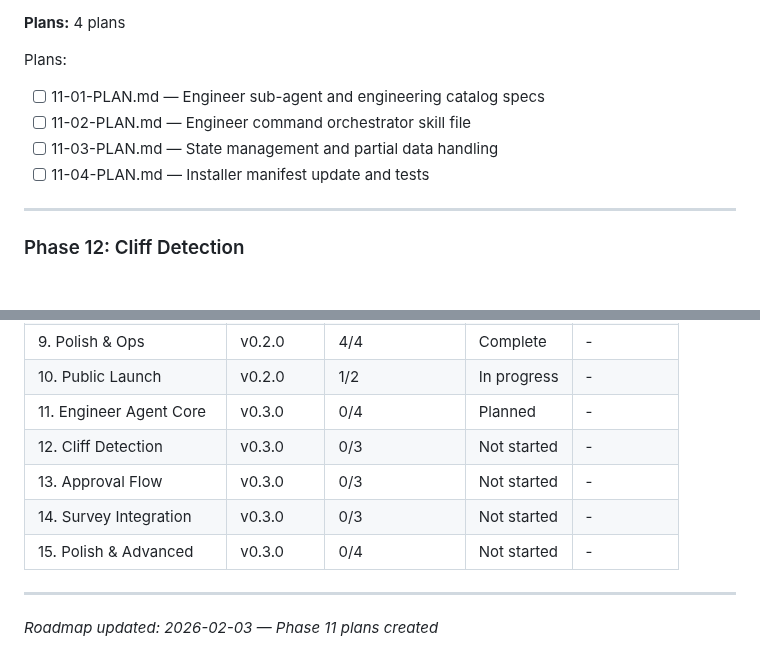
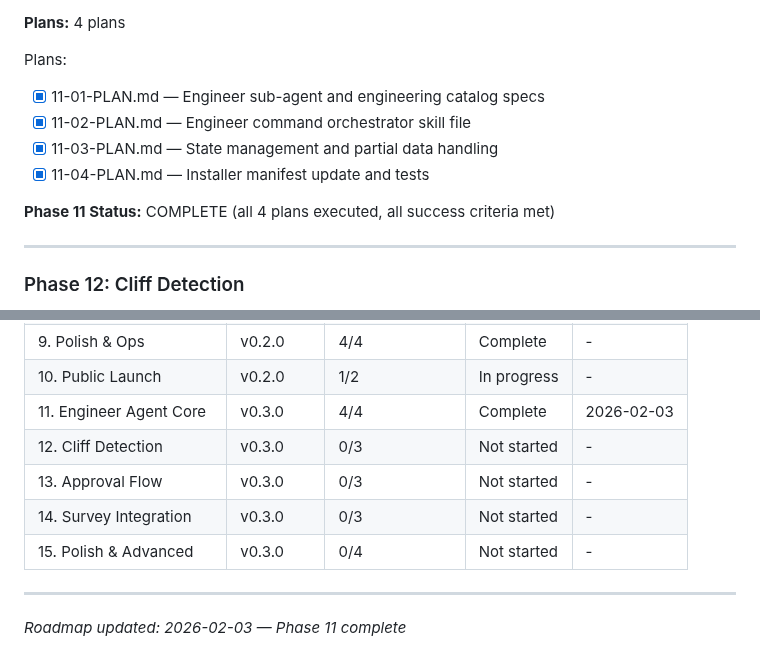
Before and after one commit to AsymmetricRisk/banneker, a Markdown page: .planning/ROADMAP.md, 2 parts joined by grey strips. GitHub-like rendering; blank space fills up the shorter version.

Commit message:
docs(phase-11): complete Engineer Agent Core phase
- All 4 plans executed (11-01 through 11-04)
- All 7 success criteria verified
- VERIFICATION.md created with 7/7 must-haves passed
- Requirements satisfied: ENGDOC-01-04, ENGINT-01, 02, 05

Co-Authored-By: Claude Opus 4.5 <noreply@anthropic.com>

```diff
--- a/.planning/ROADMAP.md
+++ b/.planning/ROADMAP.md
@@ -328,10 +328,12 @@ Plans:
 **Plans:** 4 plans
 
 Plans:
-- [ ] 11-01-PLAN.md — Engineer sub-agent and engineering catalog specs
-- [ ] 11-02-PLAN.md — Engineer command orchestrator skill file
-- [ ] 11-03-PLAN.md — State management and partial data handling
-- [ ] 11-04-PLAN.md — Installer manifest update and tests
+- [x] 11-01-PLAN.md — Engineer sub-agent and engineering catalog specs
+- [x] 11-02-PLAN.md — Engineer command orchestrator skill file
+- [x] 11-03-PLAN.md — State management and partial data handling
+- [x] 11-04-PLAN.md — Installer manifest update and tests
+
+**Phase 11 Status:** COMPLETE (all 4 plans executed, all success criteria met)
 
 ---
 
@@ -447,11 +449,11 @@ Plans:
 | 8. Brownfield Analysis | v0.2.0 | 4/4 | Complete | - |
 | 9. Polish & Ops | v0.2.0 | 4/4 | Complete | - |
 | 10. Public Launch | v0.2.0 | 1/2 | In progress | - |
-| 11. Engineer Agent Core | v0.3.0 | 0/4 | Planned | - |
+| 11. Engineer Agent Core | v0.3.0 | 4/4 | Complete | 2026-02-03 |
 | 12. Cliff Detection | v0.3.0 | 0/3 | Not started | - |
 | 13. Approval Flow | v0.3.0 | 0/3 | Not started | - |
 | 14. Survey Integration | v0.3.0 | 0/3 | Not started | - |
 | 15. Polish & Advanced | v0.3.0 | 0/4 | Not started | - |
 
 ---
-*Roadmap updated: 2026-02-03 — Phase 11 plans created*
+*Roadmap updated: 2026-02-03 — Phase 11 complete*
```
Also changed, not shown: 1 other file.
